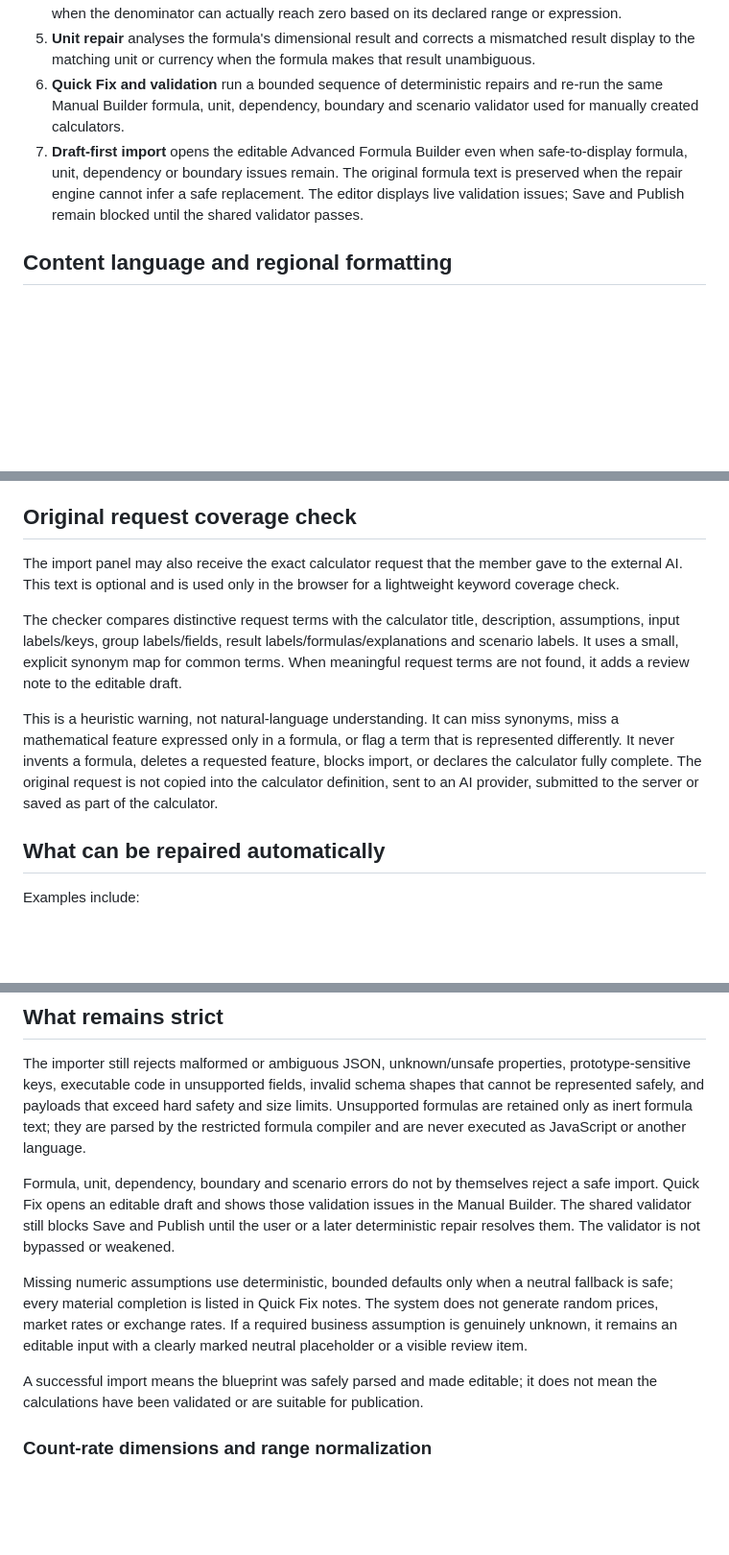
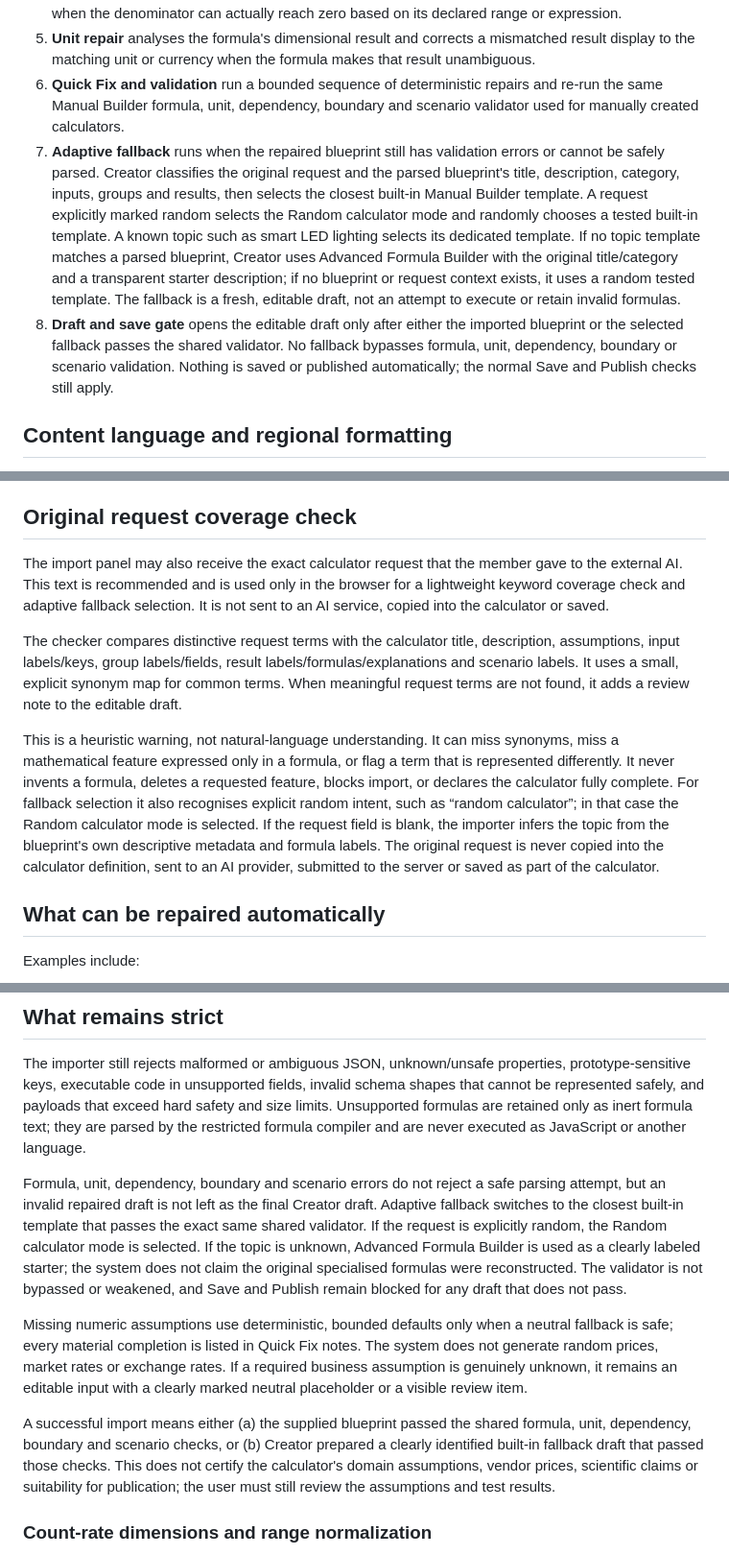
Before and after one commit to DarthNecrohorn/worth-it-calculator, a Markdown page: docs/ai-blueprint-import.md, 3 parts joined by grey strips. Shown at 96% size. Drawn GitHub-style; blank space fills up the shorter version.

Commit message:
Document adaptive template and random calculator fallback behavior

```diff
--- a/docs/ai-blueprint-import.md
+++ b/docs/ai-blueprint-import.md
@@ -44,7 +44,8 @@ Allowed root, spec, input, group, field, result and scenario properties are allo
 4. **Formula repair** normalises common mathematical symbols and function-name casing, reorders results when their dependencies form a clear acyclic chain, and adds a zero-denominator guard only when the denominator can actually reach zero based on its declared range or expression.
 5. **Unit repair** analyses the formula's dimensional result and corrects a mismatched result display to the matching unit or currency when the formula makes that result unambiguous.
 6. **Quick Fix and validation** run a bounded sequence of deterministic repairs and re-run the same Manual Builder formula, unit, dependency, boundary and scenario validator used for manually created calculators.
-7. **Draft-first import** opens the editable Advanced Formula Builder even when safe-to-display formula, unit, dependency or boundary issues remain. The original formula text is preserved when the repair engine cannot infer a safe replacement. The editor displays live validation issues; Save and Publish remain blocked until the shared validator passes.
+7. **Adaptive fallback** runs when the repaired blueprint still has validation errors or cannot be safely parsed. Creator classifies the original request and the parsed blueprint's title, description, category, inputs, groups and results, then selects the closest built-in Manual Builder template. A request explicitly marked random selects the Random calculator mode and randomly chooses a tested built-in template. A known topic such as smart LED lighting selects its dedicated template. If no topic template matches a parsed blueprint, Creator uses Advanced Formula Builder with the original title/category and a transparent starter description; if no blueprint or request context exists, it uses a random tested template. The fallback is a fresh, editable draft, not an attempt to execute or retain invalid formulas.
+8. **Draft and save gate** opens the editable draft only after either the imported blueprint or the selected fallback passes the shared validator. No fallback bypasses formula, unit, dependency, boundary or scenario validation. Nothing is saved or published automatically; the normal Save and Publish checks still apply.
 
 ## Content language and regional formatting
 
@@ -56,11 +57,11 @@ Manual Blueprint Import does not translate pasted content: it preserves the lang
 
 ## Original request coverage check
 
-The import panel may also receive the exact calculator request that the member gave to the external AI. This text is optional and is used only in the browser for a lightweight keyword coverage check.
+The import panel may also receive the exact calculator request that the member gave to the external AI. This text is recommended and is used only in the browser for a lightweight keyword coverage check and adaptive fallback selection. It is not sent to an AI service, copied into the calculator or saved.
 
 The checker compares distinctive request terms with the calculator title, description, assumptions, input labels/keys, group labels/fields, result labels/formulas/explanations and scenario labels. It uses a small, explicit synonym map for common terms. When meaningful request terms are not found, it adds a review note to the editable draft.
 
-This is a heuristic warning, not natural-language understanding. It can miss synonyms, miss a mathematical feature expressed only in a formula, or flag a term that is represented differently. It never invents a formula, deletes a requested feature, blocks import, or declares the calculator fully complete. The original request is not copied into the calculator definition, sent to an AI provider, submitted to the server or saved as part of the calculator.
+This is a heuristic warning, not natural-language understanding. It can miss synonyms, miss a mathematical feature expressed only in a formula, or flag a term that is represented differently. It never invents a formula, deletes a requested feature, blocks import, or declares the calculator fully complete. For fallback selection it also recognises explicit random intent, such as “random calculator”; in that case the Random calculator mode is selected. If the request field is blank, the importer infers the topic from the blueprint's own descriptive metadata and formula labels. The original request is never copied into the calculator definition, sent to an AI provider, submitted to the server or saved as part of the calculator.
 
 ## What can be repaired automatically
 
@@ -79,11 +82,11 @@ If an entire result or formula is missing, the importer may create a clearly not
 
 The importer still rejects malformed or ambiguous JSON, unknown/unsafe properties, prototype-sensitive keys, executable code in unsupported fields, invalid schema shapes that cannot be represented safely, and payloads that exceed hard safety and size limits. Unsupported formulas are retained only as inert formula text; they are parsed by the restricted formula compiler and are never executed as JavaScript or another language.
 
-Formula, unit, dependency, boundary and scenario errors do not by themselves reject a safe import. Quick Fix opens an editable draft and shows those validation issues in the Manual Builder. The shared validator still blocks Save and Publish until the user or a later deterministic repair resolves them. The validator is not bypassed or weakened.
+Formula, unit, dependency, boundary and scenario errors do not reject a safe parsing attempt, but an invalid repaired draft is not left as the final Creator draft. Adaptive fallback switches to the closest built-in template that passes the exact same shared validator. If the request is explicitly random, the Random calculator mode is selected. If the topic is unknown, Advanced Formula Builder is used as a clearly labeled starter; the system does not claim the original specialised formulas were reconstructed. The validator is not bypassed or weakened, and Save and Publish remain blocked for any draft that does not pass.
 
 Missing numeric assumptions use deterministic, bounded defaults only when a neutral fallback is safe; every material completion is listed in Quick Fix notes. The system does not generate random prices, market rates or exchange rates. If a required business assumption is genuinely unknown, it remains an editable input with a clearly marked neutral placeholder or a visible review item.
 
-A successful import means the blueprint was safely parsed and made editable; it does not mean the calculations have been validated or are suitable for publication.
+A successful import means either (a) the supplied blueprint passed the shared formula, unit, dependency, boundary and scenario checks, or (b) Creator prepared a clearly identified built-in fallback draft that passed those checks. This does not certify the calculator's domain assumptions, vendor prices, scientific claims or suitability for publication; the user must still review the assumptions and test results.
 
 ### Count-rate dimensions and range normalization
 
```
Also changed, not shown: other parts of docs/ai-blueprint-import.md (+2 -0 lines).
